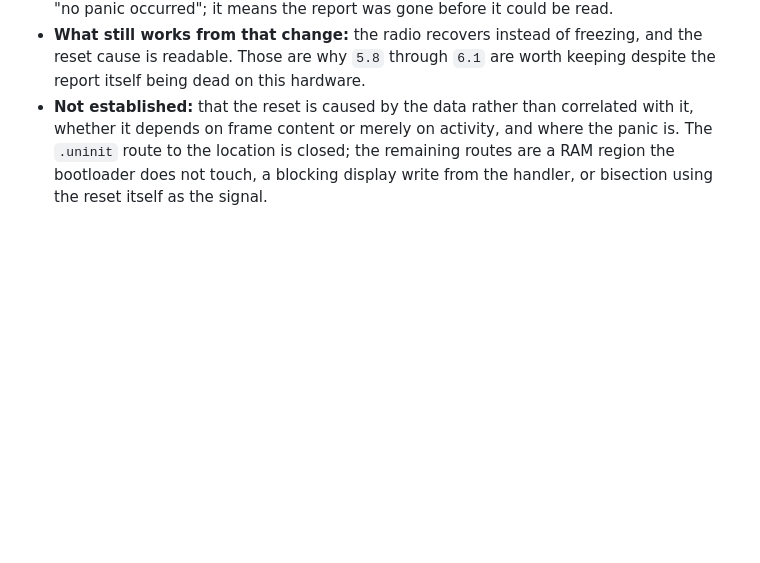
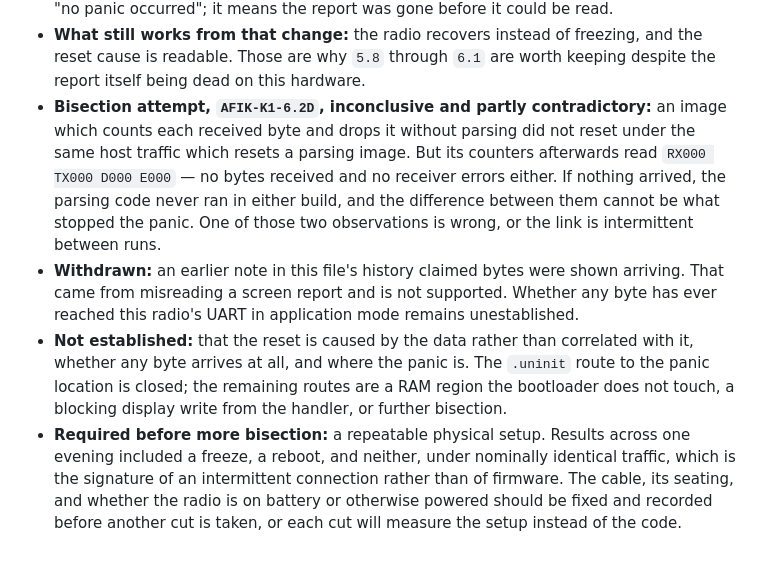
Before and after one commit to machshev/afik, a Markdown page: RISKS.md, the part around the change. Rendered like a GitHub page; blank space fills up the shorter version.

Commit message:
Withdraw a claim I misread, and say the bisection did not settle
I read a screen report of "rx 9" as the receive counter showing nine bytes and
wrote into a commit message that bytes reach the radio, established for the
first time. The row actually read RX000 TX000 D000 E000. Nothing arrived, and
no receiver errors were logged either. Whether any byte has ever reached this
radio's UART in application mode is still unknown.

That also unsettles the bisection. The byte-dropping image did not reset where a
parsing image does, but if nothing arrived then neither build ran the code the
two differ by, so the difference cannot be what stopped the panic. One of the
two observations is wrong.

Across one evening this unit froze, rebooted, and did neither under nominally
the same traffic. That pattern is a connection, not firmware, and another cut
taken now would measure the bench rather than the code.

Co-Authored-By: Claude Opus 5 (1M context) <noreply@anthropic.com>

```diff
--- a/RISKS.md
+++ b/RISKS.md
@@ -716,9 +716,26 @@
 - **What still works from that change:** the radio recovers instead of freezing,
   and the reset cause is readable. Those are why `5.8` through `6.1` are worth
   keeping despite the report itself being dead on this hardware.
+- **Bisection attempt, `AFIK-K1-6.2D`, inconclusive and partly contradictory:**
+  an image which counts each received byte and drops it without parsing did not
+  reset under the same host traffic which resets a parsing image. But its
+  counters afterwards read `RX000 TX000 D000 E000` — no bytes received and no
+  receiver errors either. If nothing arrived, the parsing code never ran in
+  either build, and the difference between them cannot be what stopped the
+  panic. One of those two observations is wrong, or the link is intermittent
+  between runs.
+- **Withdrawn:** an earlier note in this file's history claimed bytes were shown
+  arriving. That came from misreading a screen report and is not supported.
+  Whether any byte has ever reached this radio's UART in application mode
+  remains unestablished.
 - **Not established:** that the reset is caused by the data rather than
-  correlated with it, whether it depends on frame content or merely on activity,
-  and where the panic is. The `.uninit` route to the location is closed; the
-  remaining routes are a RAM region the bootloader does not touch, a blocking
-  display write from the handler, or bisection using the reset itself as the
-  signal.
+  correlated with it, whether any byte arrives at all, and where the panic is.
+  The `.uninit` route to the panic location is closed; the remaining routes are
+  a RAM region the bootloader does not touch, a blocking display write from the
+  handler, or further bisection.
+- **Required before more bisection:** a repeatable physical setup. Results
+  across one evening included a freeze, a reboot, and neither, under nominally
+  identical traffic, which is the signature of an intermittent connection rather
+  than of firmware. The cable, its seating, and whether the radio is on battery
+  or otherwise powered should be fixed and recorded before another cut is taken,
+  or each cut will measure the setup instead of the code.
```
